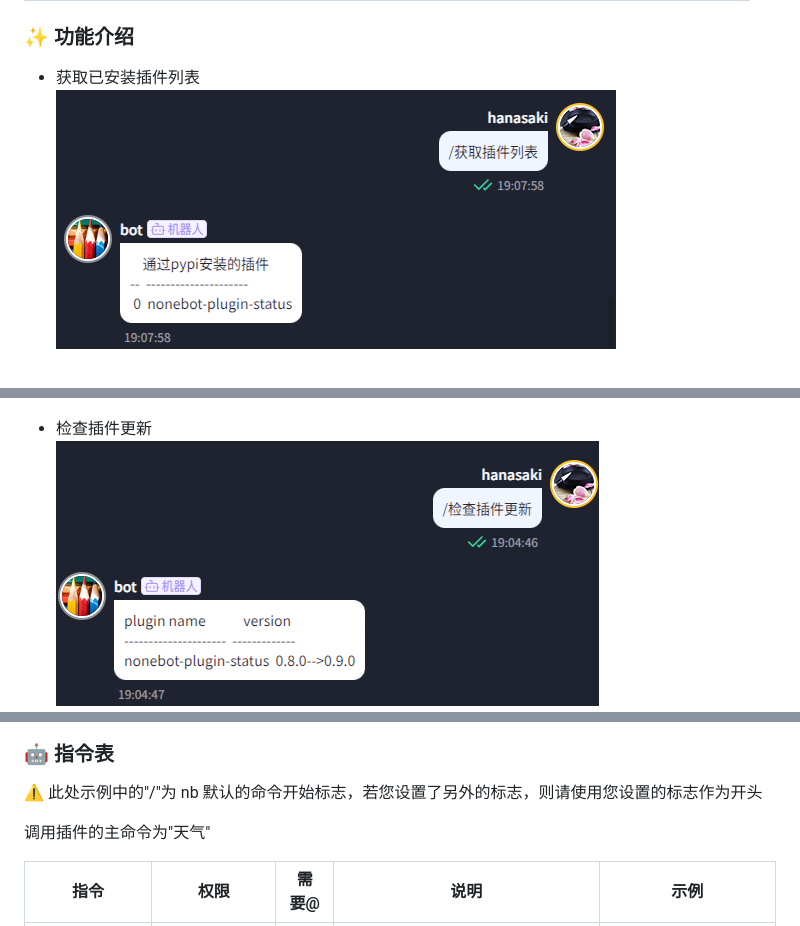
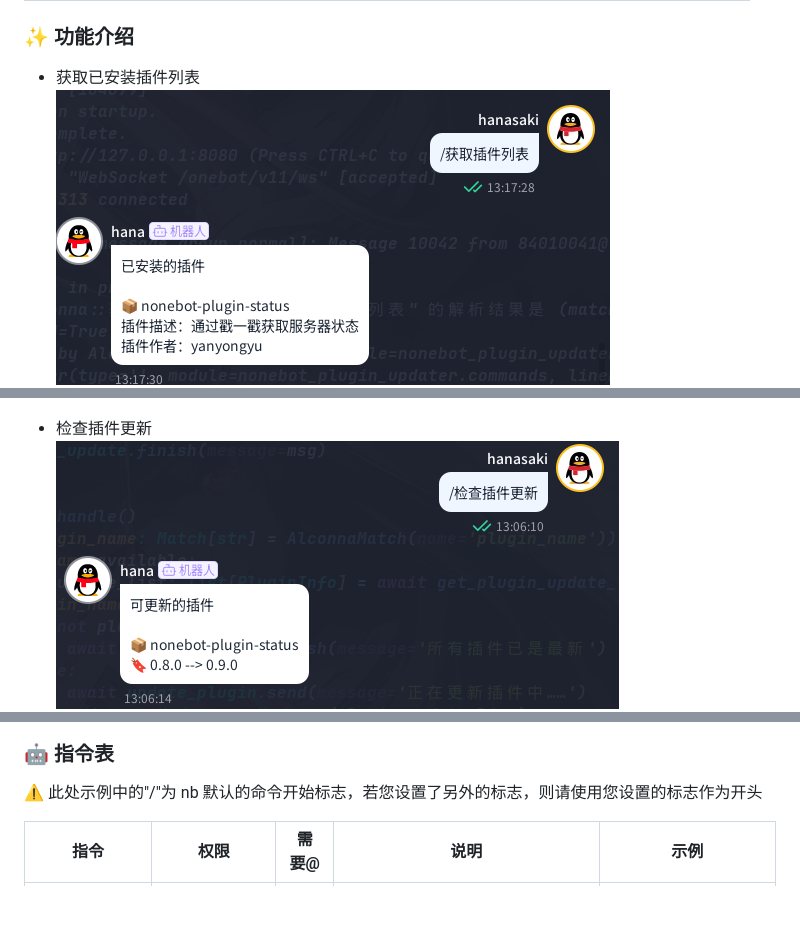
Before and after one commit to hanasa2023/nonebot-plugin-updater, a Markdown page: README.md, 3 parts joined by grey strips. Drawn GitHub-style; pictures changed too: docs/check_update.png, docs/plugin_list.png; blank space fills up the shorter version.

```diff
--- a/README.md
+++ b/README.md
@@ -90,8 +90,6 @@
 
 ⚠️ 此处示例中的"/"为 nb 默认的命令开始标志，若您设置了另外的标志，则请使用您设置的标志作为开头
 
-调用插件的主命令为"天气"
-
 |             指令              |    权限    | 需要@ |                           说明                            |               示例                |
 | :---------------------------: | :--------: | :---: | :-------------------------------------------------------: | :-------------------------------: |
 |        `获取插件列表`         |     无     |  无   |                   获取已安装的插件列表                    |          `/获取插件列表`          |
```
Also changed, not shown: other parts of README.md (+1 -1 lines), 11 other files.
